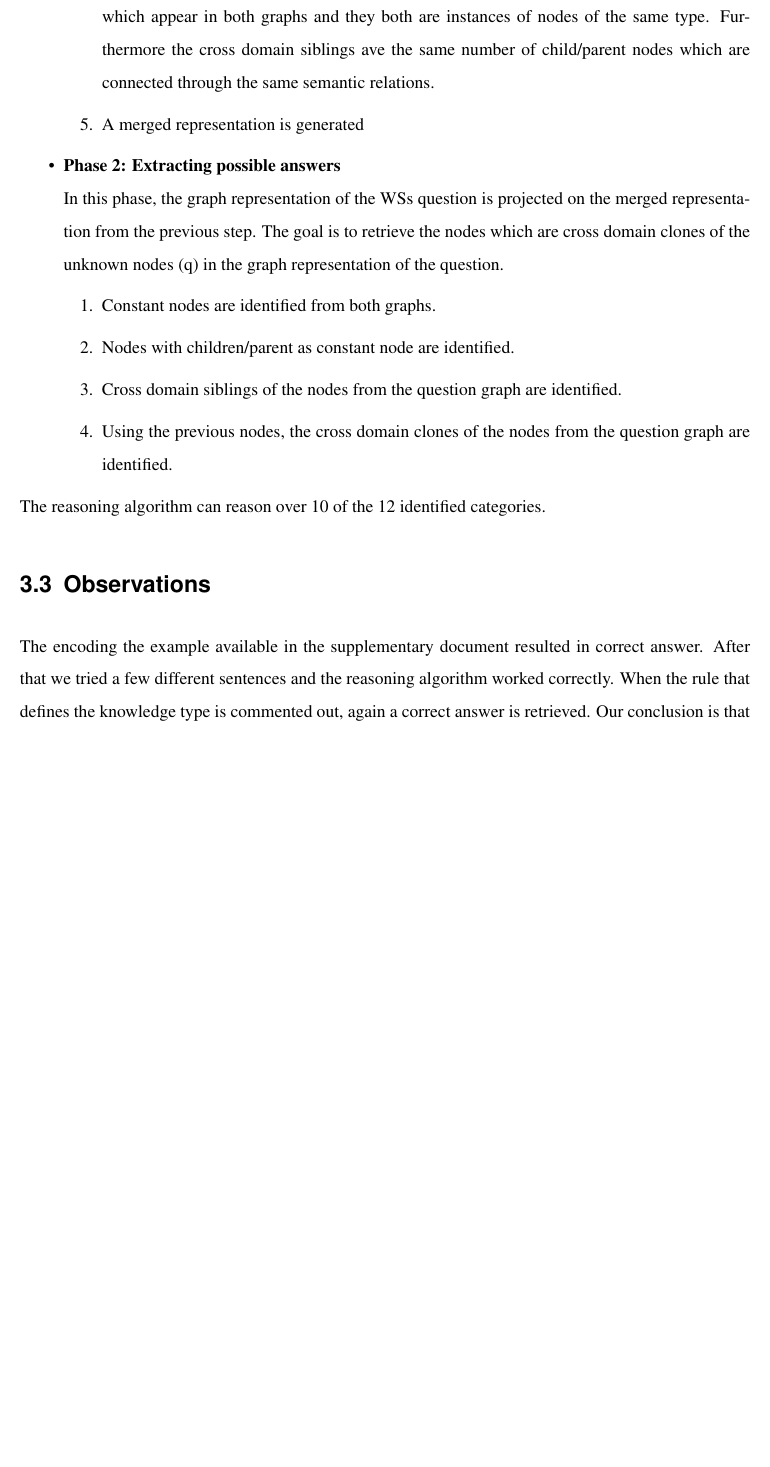
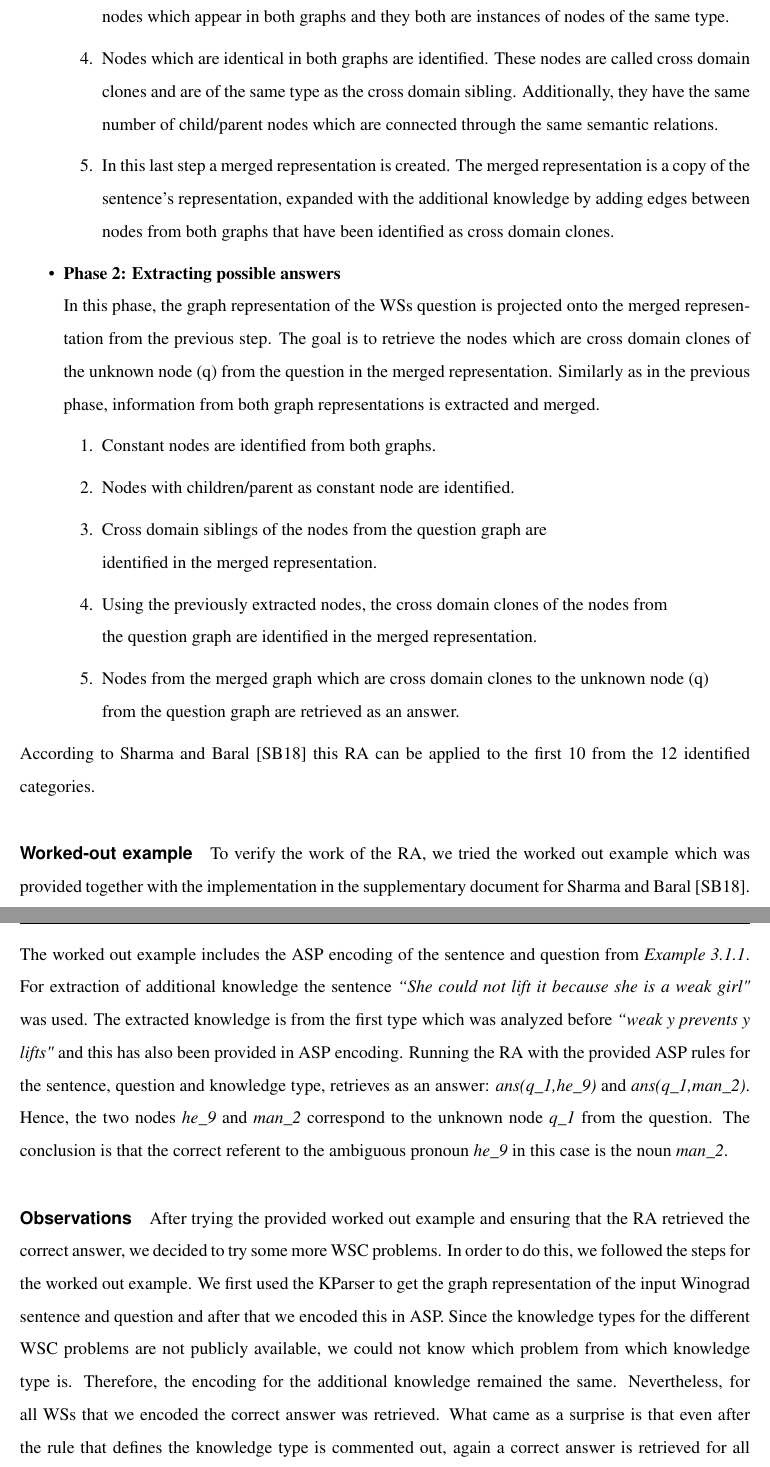
Before and after one commit to anetakoleva/Project, a LaTeX thesis (master.tex, which reads sections/3_1-KnowledgeTypes.tex): part of page 20 of 43 before the commit and two parts of pages 20 and 21 of 44 after it, the two joined at a grey line, cut so that both start at the same text, the shorter picture padded with empty space. Compiled offline with pdfLaTeX.

Commit message:
add new section

```diff
--- a/sections/3_1-KnowledgeTypes.tex
+++ b/sections/3_1-KnowledgeTypes.tex
@@ -70,23 +64,28 @@ In the second phase, the graph representation of the WSs question is matched wit
-		\item The cross domain siblings in both representations are identified. These are constant nodes which appear in both graphs and they both are instances of nodes of the same type. Furthermore the cross domain siblings ave the same number of child/parent nodes which are connected through the same semantic relations.
-		\item A merged representation is generated
+		\item All the nodes which are an instance of a defined class of nodes (for example: person, motion, description) in the KParser are identified as constant nodes. All constant nodes have a directed edge labeled as \textit{instance\_of} to another node in the graph.
+		\item Constant nodes with parents/children as constant nodes are identified. These are nodes  previously identified as constant nodes which have directed edges to other constant nodes.
+		\item The cross domain siblings in both representations are identified. These are different constant nodes which appear in both graphs and they both are instances of nodes of the same type.
+		\item Nodes which are identical in both graphs are identified. These nodes are called cross domain clones and are of the same type as the cross domain sibling. Additionally, they have the same number of child/parent nodes which are connected through the same semantic relations.
+		\item In this last step a merged representation is created. The merged representation is a copy of the sentence's representation, expanded with the additional knowledge by adding edges between nodes from both graphs that have been identified as cross domain clones.
+	\end{enumerate}
 
-	\end{enumerate}
 	\item \textbf{Phase 2: Extracting possible answers}\\
-	In this phase, the graph representation of the WSs question is projected on the merged representation from the previous step. The goal is to retrieve the nodes which are cross domain clones of the unknown nodes (q)  in the graph representation of the question.
+	In this phase, the graph representation of the WSs question is projected onto the merged representation from the previous step. The goal is to retrieve the nodes which are cross domain clones of the unknown node (q) from the question in the merged representation. Similarly as in the previous phase, information from both graph representations is extracted and merged.
 	\begin{enumerate}
 		\item Constant nodes are identified from both graphs.
 		\item Nodes with children/parent as constant node are identified.
-		\item Cross domain siblings of the nodes from the question graph are identified.
-		\item Using the previous nodes, the cross domain clones of the nodes from the question graph are identified.
+		\item Cross domain siblings of the nodes from the question graph are \\ identified in the merged representation.
+		\item Using the previously extracted nodes, the cross domain clones of the nodes from\\ the question graph are identified in the merged representation.
+		\item Nodes from the merged graph which are cross domain clones to the unknown node (q)\\ from the question graph are retrieved as an answer.
 	\end{enumerate}
 \end{itemize}
 
+According to Sharma and Baral \cite{2018CommonsenseKT} this RA can be applied to the first 10 from the  12 identified categories.
 
-The reasoning algorithm can reason over 10 of the 12 identified categories.
+\paragraph{Worked-out example} To verify the work of the RA, we tried the worked out example which was provided together with the implementation in the supplementary document for Sharma and Baral \cite{2018CommonsenseKT}. The worked out example includes the ASP encoding of the sentence and question from \ref{ex:Graph}. For extraction of additional knowledge the sentence \textit{``She could not lift it because she is a weak girl"} was used. The extracted knowledge is from the first type which was analyzed before \textit{``weak y prevents y lifts"} and this has also been provided in ASP encoding. Running the RA with the provided ASP rules for the sentence, question and knowledge type, retrieves as an answer: \textit{ans(q\_1,he\_9)} and \textit{ans(q\_1,man\_2)}. Hence, the two nodes \textit{he\_9} and \textit{man\_2} correspond to the unknown node \textit{q\_1} from the question. The conclusion is that the correct referent to the ambiguous pronoun \textit{he\_9} in this case is the noun \textit{man\_2}.
 
-\section{Observations}
-%TODO add this to discussion; not here
-The encoding the example available in the supplementary document resulted in correct answer.
-After that we tried a few different sentences and the reasoning algorithm worked correctly.
-When the rule that defines the knowledge type is commented out, again a correct answer is retrieved.
-Our conclusion is that the RA does not even use this rule in the reasoning process. Rather it relies on hard coded information about the agent and the recipient of the action.
+\paragraph{Observations}
+After trying the provided worked out example and ensuring that the RA retrieved the correct answer, we decided to try some more WSC problems. %TODO add here the number of the WS problems we encoded in ASP
+In order to do this, we followed the steps for the worked out example. We first used the KParser to get the graph representation of the input Winograd sentence and question and after that we encoded this in ASP.
+Since the knowledge types for the different WSC problems are not publicly available, we could not know which problem from which knowledge type is. Therefore, the encoding for the additional knowledge remained the same.
+Nevertheless, for all WSs that we encoded the correct answer was retrieved.
+What came as a surprise is that even after the rule that defines the knowledge type is commented out, again a correct answer is retrieved for all tried examples. Therefore, we conclude that the RA does not use the rule for the knowledge type in the reasoning process. Rather, it relies on hard coded information about the agent and the recipient of the action for retrieving the answer.
```
Also changed, not shown: master.pdf, sections/3_1-KnowledgeTypes.tex (18 more changed lines), 5 other files.
